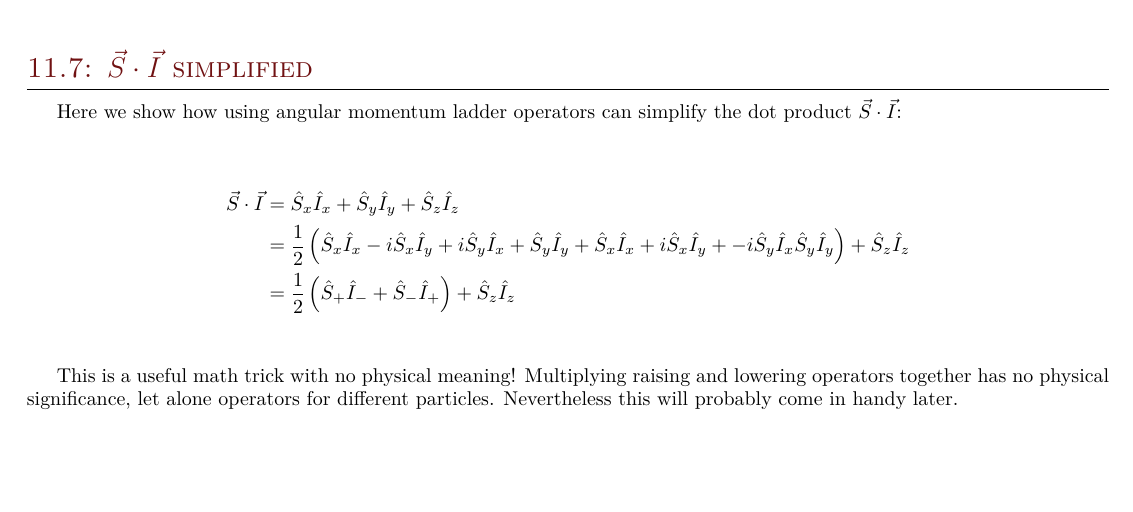
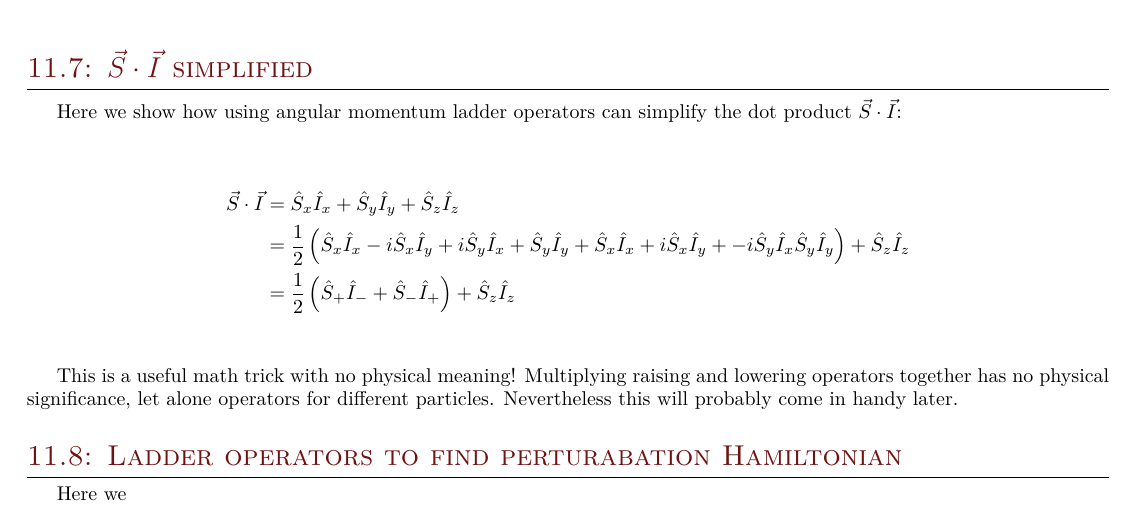
Before and after one commit to elliotc12/school, a LaTeX document (quantum/latex/a5.tex): part of the page, cut so that both start at the same text, the shorter picture padded with empty space. Compiled offline with XeLaTeX; a missing font is replaced by an installed copy or a similar font.

```diff
--- a/quantum/latex/a5.tex
+++ b/quantum/latex/a5.tex
@@ -65,4 +65,12 @@
 together has no physical significance, let alone operators for different particles. Nevertheless
 this will probably come in handy later.\\
 
+\section{11.8: Ladder operators to find perturabation Hamiltonian}
+
+Here we
+
+\begin{align*}
+
+\end{align*}
+
 \end{document}
```
